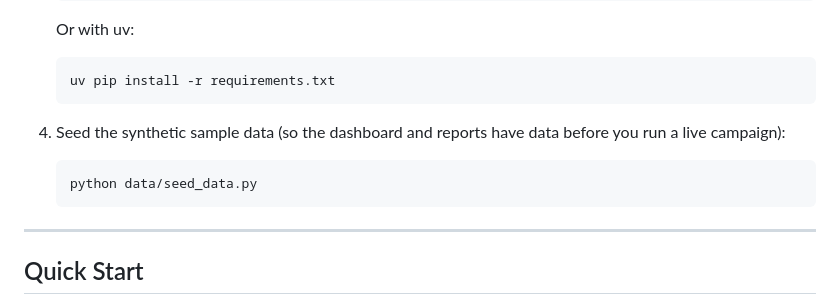
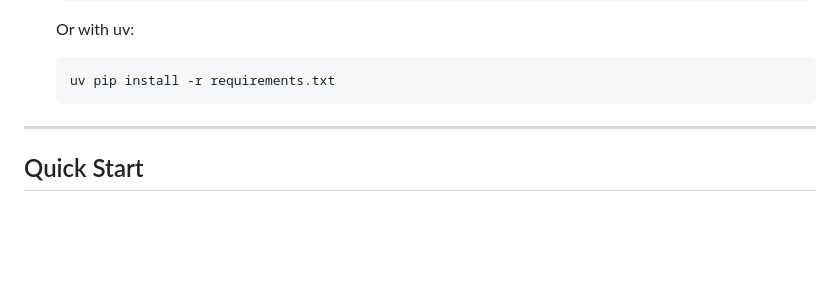
Before and after one commit to AreImanth/Social-Engineering-Phishing-Campaign, a Markdown page: README.md, the part around the change. Rendered like a GitHub page; blank space fills up the shorter version.

Commit message:
updated README
Removed instructions for seeding synthetic sample data.

````diff
--- a/README.md
+++ b/README.md
@@ -161,12 +161,6 @@ socail_engine_working/
 
    ```bash
    uv pip install -r requirements.txt
-   ```
-
-4. Seed the synthetic sample data (so the dashboard and reports have data before you run a live campaign):
-
-   ```bash
-   python data/seed_data.py
    ```
 
 ---
````
